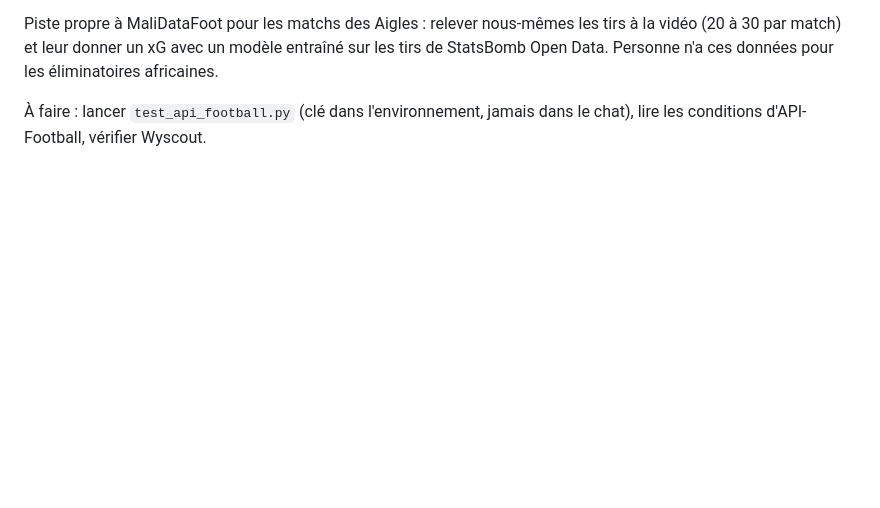
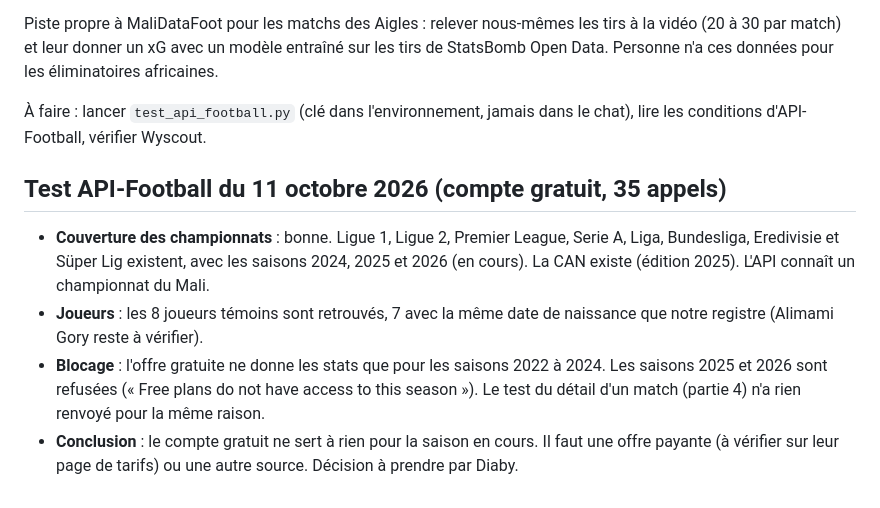
Before and after one commit to Diaby8/malidatafoot, a Markdown page: docs/sources_de_donnees.md, the part around the change. Drawn GitHub-style; blank space fills up the shorter version.

Commit message:
Sources : résultat du test API-Football (gratuit limité aux saisons 2022 à 2024)
Co-Authored-By: Claude Opus 5.5 <noreply@anthropic.com>
Claude-Session: https://claude.ai/code/session_01HrXdBFJwxbhqadNHYHNDER

```diff
--- a/docs/sources_de_donnees.md
+++ b/docs/sources_de_donnees.md
@@ -25,3 +25,10 @@ Piste propre à MaliDataFoot pour les matchs des Aigles : relever nous-mêmes le
 un xG avec un modèle entraîné sur les tirs de StatsBomb Open Data. Personne n'a ces données pour les éliminatoires africaines.
 
 À faire : lancer `test_api_football.py` (clé dans l'environnement, jamais dans le chat), lire les conditions d'API-Football, vérifier Wyscout.
+
+## Test API-Football du 11 octobre 2026 (compte gratuit, 35 appels)
+
+- **Couverture des championnats** : bonne. Ligue 1, Ligue 2, Premier League, Serie A, Liga, Bundesliga, Eredivisie et Süper Lig existent, avec les saisons 2024, 2025 et 2026 (en cours). La CAN existe (édition 2025). L'API connaît un championnat du Mali.
+- **Joueurs** : les 8 joueurs témoins sont retrouvés, 7 avec la même date de naissance que notre registre (Alimami Gory reste à vérifier).
+- **Blocage** : l'offre gratuite ne donne les stats que pour les saisons 2022 à 2024. Les saisons 2025 et 2026 sont refusées (« Free plans do not have access to this season »). Le test du détail d'un match (partie 4) n'a rien renvoyé pour la même raison.
+- **Conclusion** : le compte gratuit ne sert à rien pour la saison en cours. Il faut une offre payante (à vérifier sur leur page de tarifs) ou une autre source. Décision à prendre par Diaby.
```
